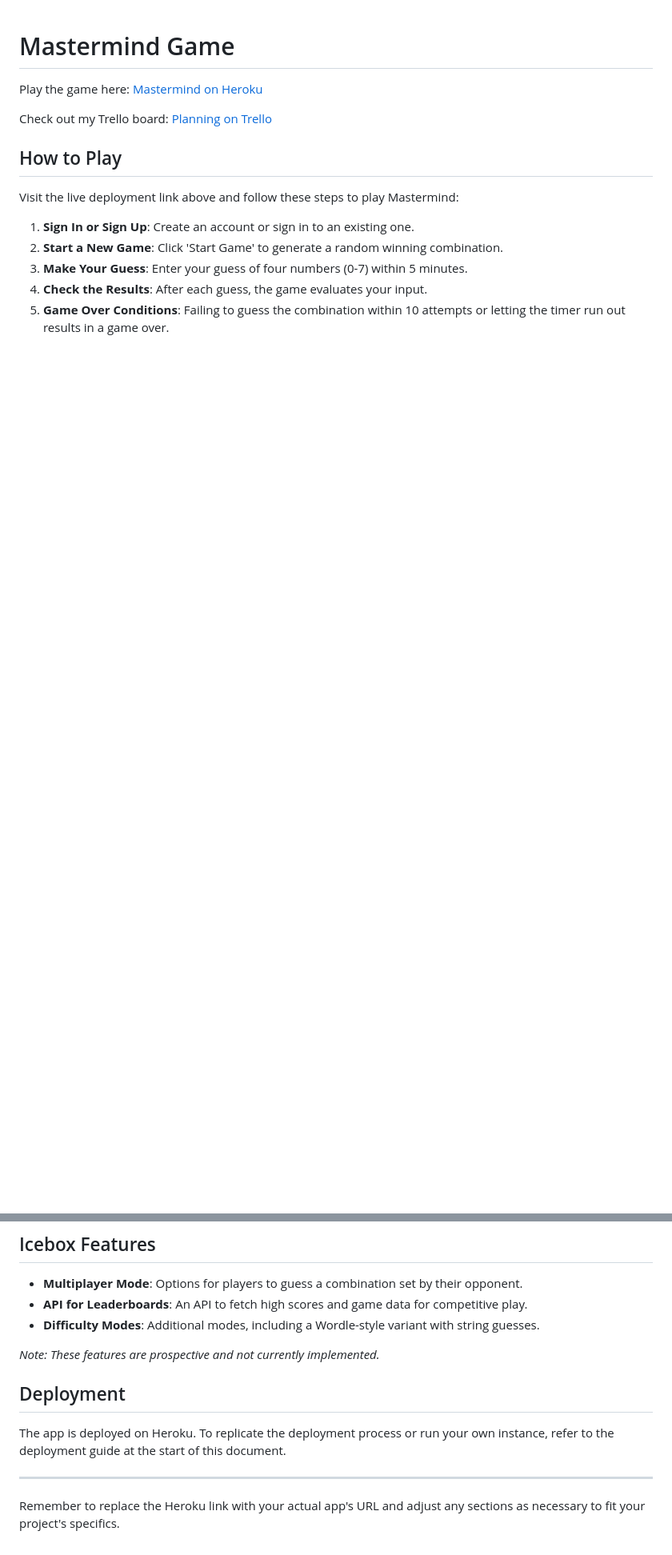
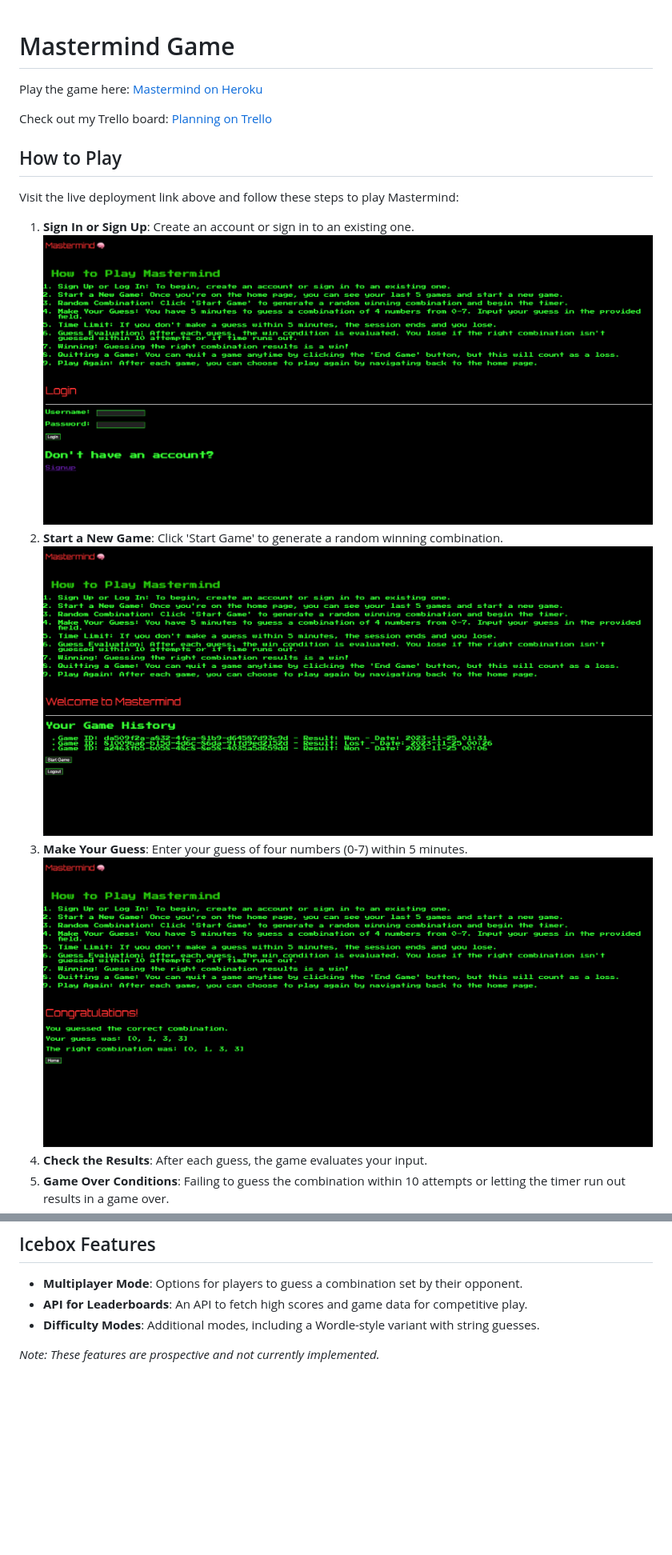
Before and after one commit to carlosm22700/mastermind_game, a Markdown page: README.md, 2 parts joined by grey strips. Shown: that part at 80% size. Rendered like a GitHub page; pictures changed too: main_app/assets/auth.png (added), main_app/assets/game_board.png (added), main_app/assets/home.png (added); blank space fills up the shorter version.

Commit message:
add images to README

```diff
--- a/README.md
+++ b/README.md
@@ -9,8 +9,11 @@ Check out my Trello board: [Planning on Trello](https://trello.com/b/lle8pjV4/ma
 Visit the live deployment link above and follow these steps to play Mastermind:
 
 1. **Sign In or Sign Up**: Create an account or sign in to an existing one.
+![AuthPage](/main_app/assets/auth.png "AuthPage")
 2. **Start a New Game**: Click 'Start Game' to generate a random winning combination.
+![HomePage](/main_app/assets/home.png "HomePage")
 3. **Make Your Guess**: Enter your guess of four numbers (0-7) within 5 minutes.
+![GameBoard](/main_app/assets/game_board.png "GameBoard")
 4. **Check the Results**: After each guess, the game evaluates your input.
 5. **Game Over Conditions**: Failing to guess the combination within 10 attempts or letting the timer run out results in a game over.
 6. **Winning**: Correctly guessing the combination wins the game!
@@ -81,11 +86,3 @@ Please adhere to the project's coding standards and include tests where applicab
 - **Difficulty Modes**: Additional modes, including a Wordle-style variant with string guesses.
 
 *Note: These features are prospective and not currently implemented.*
-
-## Deployment
-
-The app is deployed on Heroku. To replicate the deployment process or run your own instance, refer to the deployment guide at the start of this document.
-
----
-
-Remember to replace the Heroku link with your actual app's URL and adjust any sections as necessary to fit your project's specifics.
```
Also changed, not shown: other parts of README.md (+4 -2 lines), main_app/assets/gameover.png (added).
